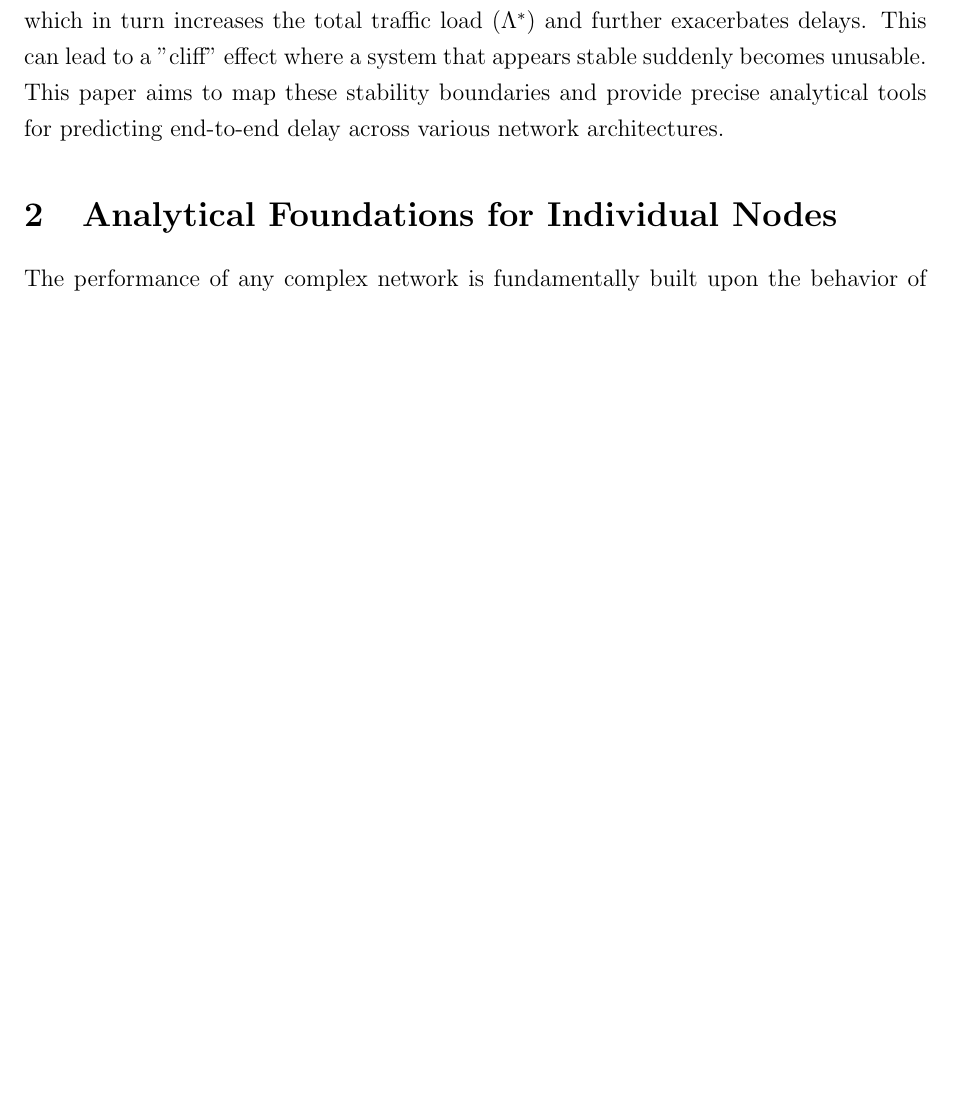
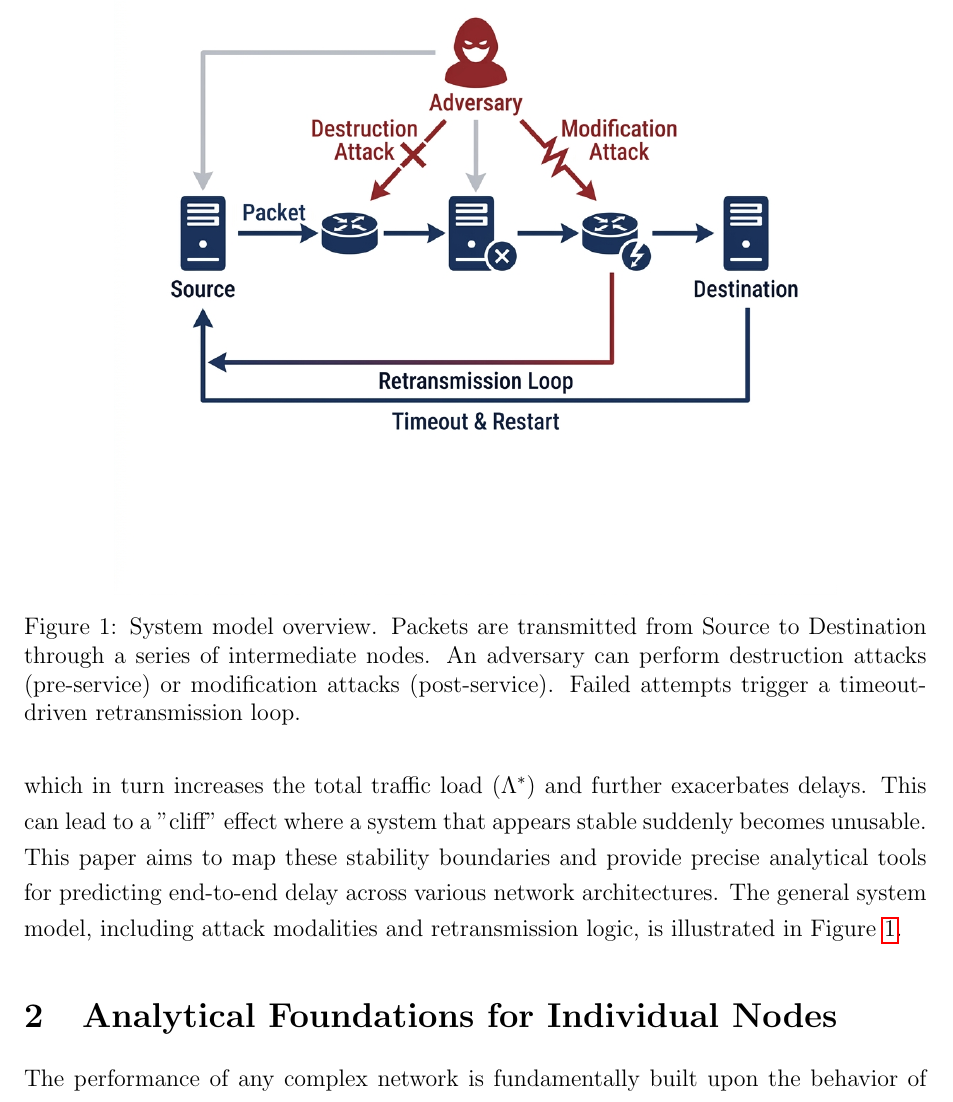
Before and after one commit to iliachry/Attacks-Delay, a LaTeX paper (paper.tex): part of page 2 of 6, cut at the place of the change, the shorter picture padded with empty space. Compiled offline with pdfLaTeX.

Commit message:
docs: add system model figure to introduction and update paper documentation

```diff
--- a/paper.tex
+++ b/paper.tex
@@ -27,10 +27,17 @@
 The reliable transmission of data in adversarial environments requires a deep understanding of how malicious interference interacts with protocol-level recovery mechanisms. This paper provides a comprehensive mathematical and empirical exploration of end-to-end sojourn time in networks subjected to destruction and modification attacks. We move beyond simplistic queueing models by incorporating the non-linear effects of timeout-driven retransmissions and the renewal properties of attack-induced restarts. We analyze five distinct scenarios ranging from isolated single nodes to complex feedback meshes. Our findings demonstrate that while localized attacks can be mitigated, their cumulative effect in multi-hop topologies can lead to abrupt system instability. The theoretical models presented herein are validated against high-fidelity discrete-event simulations, showing an exceptional alignment with an average error of less than 1\%.
 \end{abstract}
 
+\begin{figure}[t]
+    \centering
+    \includegraphics[width=0.8\textwidth]{fig1_system_model.png}
+    \caption{System model overview. Packets are transmitted from Source to Destination through a series of intermediate nodes. An adversary can perform destruction attacks (pre-service) or modification attacks (post-service). Failed attempts trigger a timeout-driven retransmission loop.}
+    \label{fig:system_model}
+\end{figure}
+
 \section{Introduction}
 As communication infrastructures increasingly operate in hostile or resource-constrained settings—such as decentralized IoT deployments or adversarial mesh networks—the traditional assumptions of reliable service and benign traffic patterns no longer hold. In such environments, a packet's journey is hindered not only by stochastic queueing delays but also by malicious actors capable of dropping, corrupting, or modifying data.
 
-A fundamental strategy for ensuring data integrity in these networks is the use of retransmission protocols combined with strict timeout windows. While effective at ensuring eventual delivery, this "restart" property introduces a dangerous positive feedback loop: as attacks or congestion increase, more packets time out and are retransmitted, which in turn increases the total traffic load ($\Lambda^*$) and further exacerbates delays. This can lead to a "cliff" effect where a system that appears stable suddenly becomes unusable. This paper aims to map these stability boundaries and provide precise analytical tools for predicting end-to-end delay across various network architectures.
+A fundamental strategy for ensuring data integrity in these networks is the use of retransmission protocols combined with strict timeout windows. While effective at ensuring eventual delivery, this "restart" property introduces a dangerous positive feedback loop: as attacks or congestion increase, more packets time out and are retransmitted, which in turn increases the total traffic load ($\Lambda^*$) and further exacerbates delays. This can lead to a "cliff" effect where a system that appears stable suddenly becomes unusable. This paper aims to map these stability boundaries and provide precise analytical tools for predicting end-to-end delay across various network architectures. The general system model, including attack modalities and retransmission logic, is illustrated in Figure \ref{fig:system_model}.
 
 \section{Analytical Foundations for Individual Nodes}
 The performance of any complex network is fundamentally built upon the behavior of its constituent nodes. We model each node as a server with an exponentially distributed service rate $\mu$. The arrival process is a superposition of new external traffic ($\lambda$) and internal retransmissions.
```
Also changed, not shown: fig1_system_model.png (added), paper.pdf.
